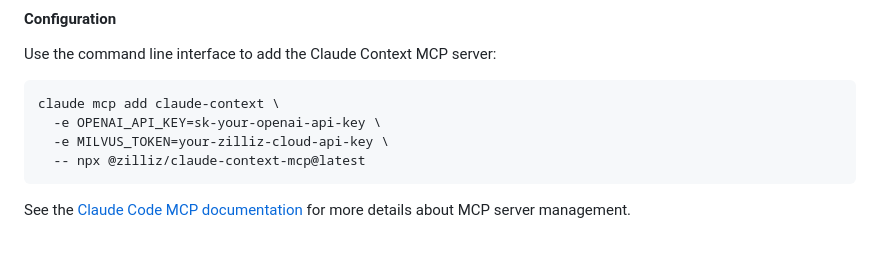
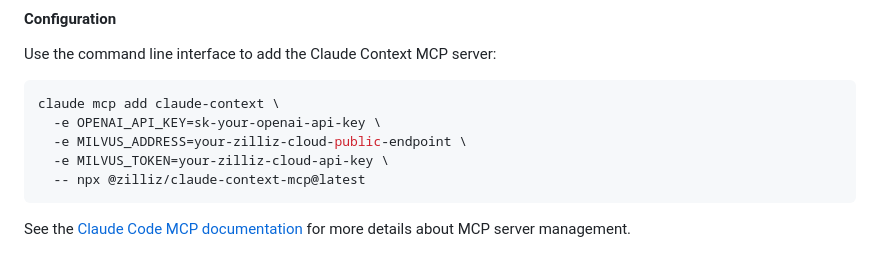
Before and after one commit to zilliztech/claude-context, a Markdown page: README.md, the part around the change. GitHub-like rendering.

Commit message:
docs: add MILVUS_ADDRESS to Claude Code quick-start (#310)
Add MILVUS_ADDRESS to Claude Code quick-start for consistency with other client configurations.

````diff
--- a/README.md
+++ b/README.md
@@ -68,6 +68,7 @@ Use the command line interface to add the Claude Context MCP server:
 ```bash
 claude mcp add claude-context \
   -e OPENAI_API_KEY=sk-your-openai-api-key \
+  -e MILVUS_ADDRESS=your-zilliz-cloud-public-endpoint \
   -e MILVUS_TOKEN=your-zilliz-cloud-api-key \
   -- npx @zilliz/claude-context-mcp@latest
 ```
````
